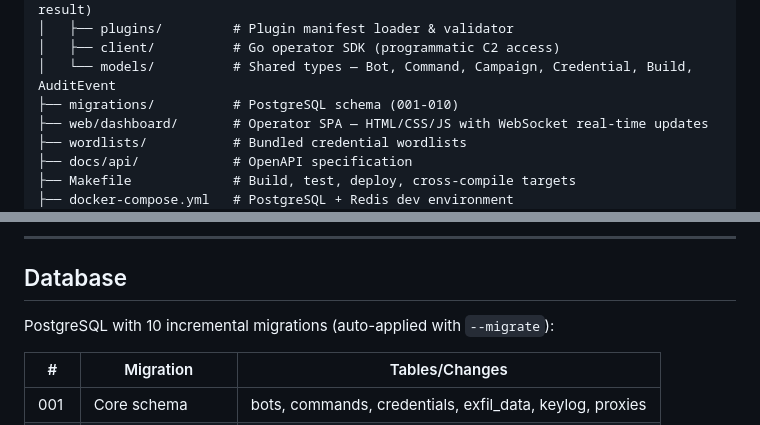
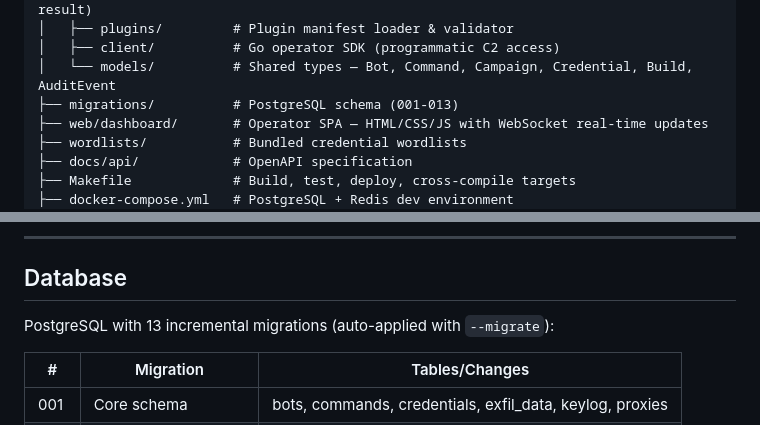
Before and after one commit to hett-patell/ShardC2, a Markdown page: README.md, 2 parts joined by grey strips. Rendered like a GitHub page.

```diff
--- a/README.md
+++ b/README.md
@@ -123,7 +123,7 @@ shardc2/
 │   ├── plugins/         # Plugin manifest loader & validator
 │   ├── client/          # Go operator SDK (programmatic C2 access)
 │   └── models/          # Shared types — Bot, Command, Campaign, Credential, Build, AuditEvent
-├── migrations/          # PostgreSQL schema (001-010)
+├── migrations/          # PostgreSQL schema (001-013)
 ├── web/dashboard/       # Operator SPA — HTML/CSS/JS with WebSocket real-time updates
 ├── wordlists/           # Bundled credential wordlists
 ├── docs/api/            # OpenAPI specification
@@ -482,7 +483,7 @@ result, _ := c.ValidateCampaign(client.ValidateRequest{
 
 ## Database
 
-PostgreSQL with 10 incremental migrations (auto-applied with `--migrate`):
+PostgreSQL with 13 incremental migrations (auto-applied with `--migrate`):
 
 | # | Migration | Tables/Changes |
 |---|-----------|---------------|
```
Also changed, not shown: other parts of README.md (+12 -8 lines).
